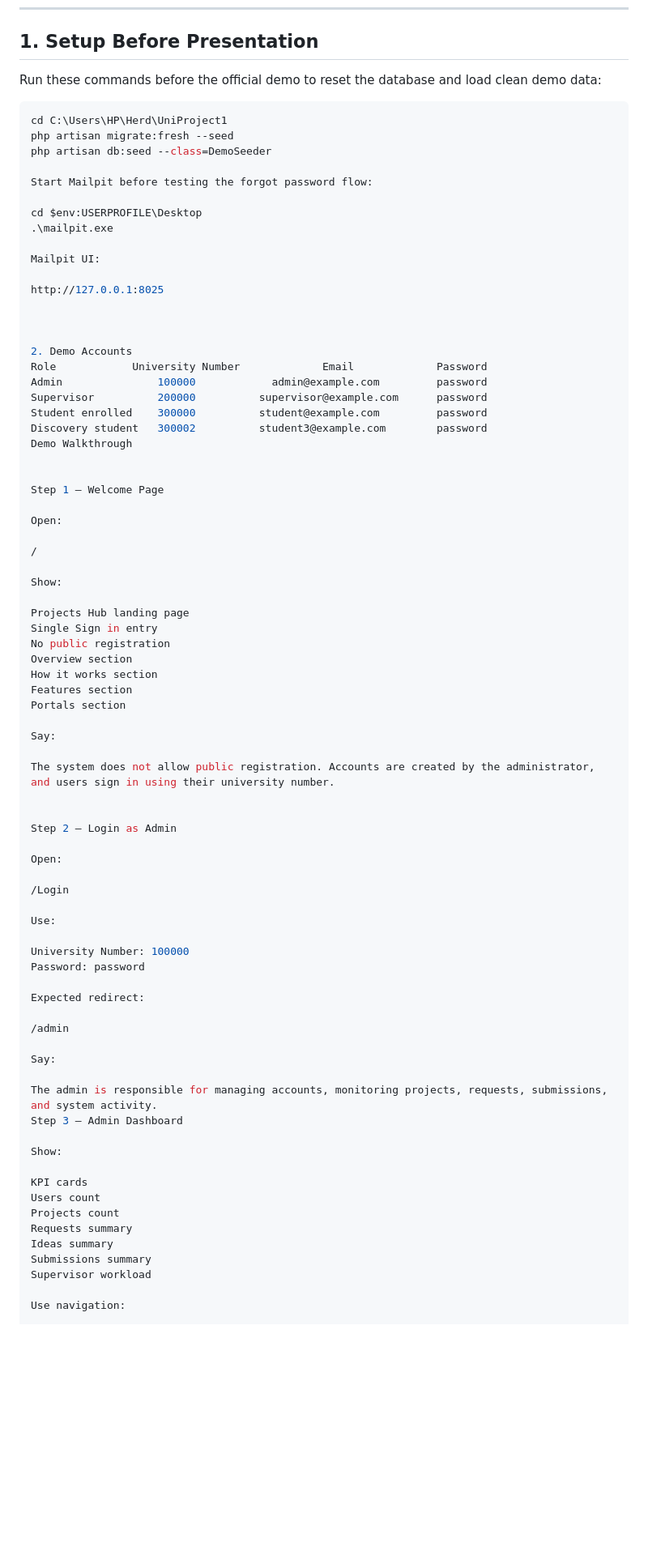
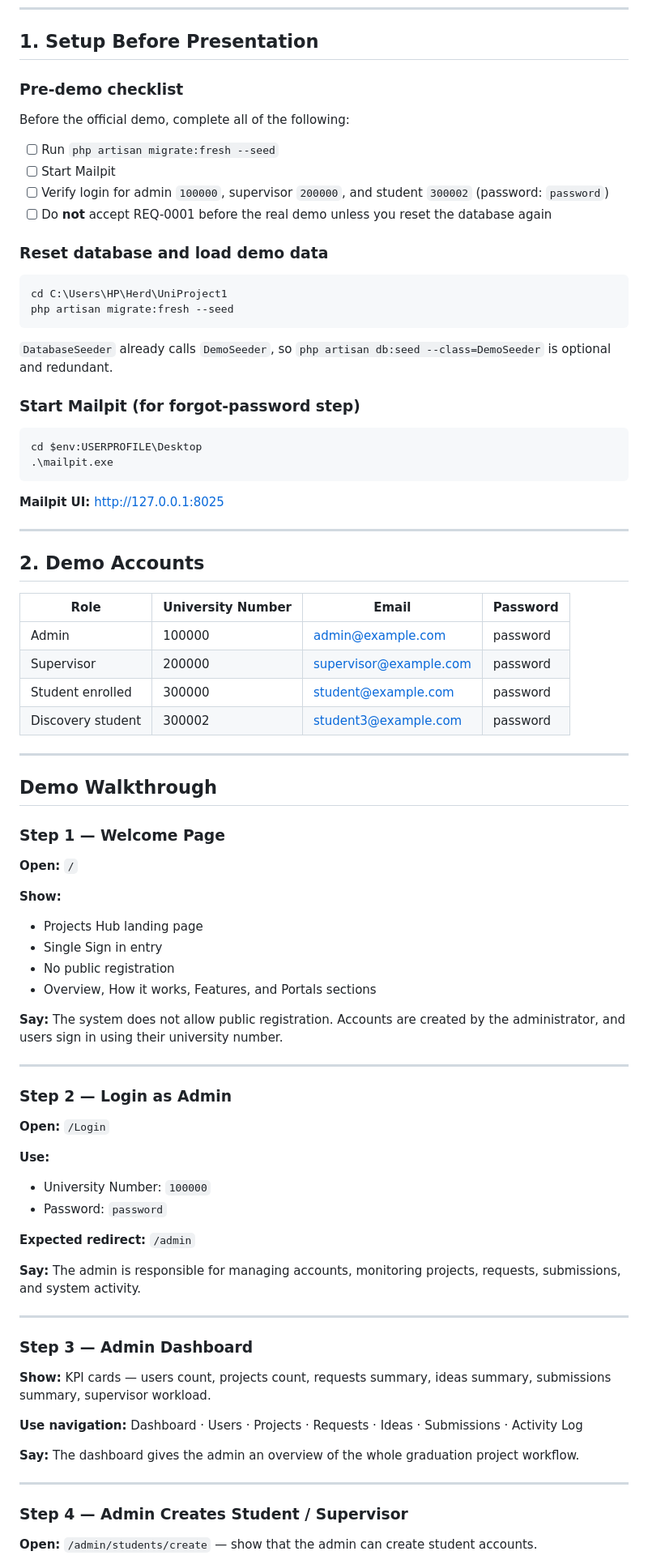
Before and after one commit to nader-ref/Student-Project-Management-Platform, a Markdown page: report/demo-script.md, the part around one of its changes. Shown at 81% size. GitHub-like rendering; blank space fills up the shorter version.

Commit message:
Update demo script after final validation

````diff
--- a/report/demo-script.md
+++ b/report/demo-script.md
@@ -8,83 +8,89 @@
 
 ## 1. Setup Before Presentation
 
-Run these commands before the official demo to reset the database and load clean demo data:
+### Pre-demo checklist
+
+Before the official demo, complete all of the following:
+
+- [ ] Run `php artisan migrate:fresh --seed`
+- [ ] Start Mailpit
+- [ ] Verify login for admin `100000`, supervisor `200000`, and student `300002` (password: `password`)
+- [ ] Do **not** accept REQ-0001 before the real demo unless you reset the database again
+
+### Reset database and load demo data
 
 ```powershell
 cd C:\Users\HP\Herd\UniProject1
 php artisan migrate:fresh --seed
-php artisan db:seed --class=DemoSeeder
+```
 
-Start Mailpit before testing the forgot password flow:
+`DatabaseSeeder` already calls `DemoSeeder`, so `php artisan db:seed --class=DemoSeeder` is optional and redundant.
 
+### Start Mailpit (for forgot-password step)
+
+```powershell
 cd $env:USERPROFILE\Desktop
 .\mailpit.exe
+```
 
-Mailpit UI:
+**Mailpit UI:** http://127.0.0.1:8025
 
-http://127.0.0.1:8025
+---
 
+## 2. Demo Accounts
 
+| Role | University Number | Email | Password |
+|------|-------------------|-------|----------|
+| Admin | 100000 | admin@example.com | password |
+| Supervisor | 200000 | supervisor@example.com | password |
+| Student enrolled | 300000 | student@example.com | password |
+| Discovery student | 300002 | student3@example.com | password |
 
-2. Demo Accounts
-Role	        University Number   	      Email	            Password
-Admin	            100000	          admin@example.com	        password
-Supervisor	        200000	        supervisor@example.com	    password
-Student enrolled	300000	        student@example.com	        password
-Discovery student	300002	        student3@example.com	    password
-Demo Walkthrough
+---
 
+## Demo Walkthrough
 
-Step 1 — Welcome Page
+### Step 1 — Welcome Page
 
-Open:
+**Open:** `/`
 
-/
+**Show:**
 
-Show:
+- Projects Hub landing page
+- Single Sign in entry
+- No public registration
+- Overview, How it works, Features, and Portals sections
 
-Projects Hub landing page
-Single Sign in entry
-No public registration
-Overview section
-How it works section
-Features section
-Portals section
+**Say:** The system does not allow public registration. Accounts are created by the administrator, and users sign in using their university number.
 
-Say:
+---
 
-The system does not allow public registration. Accounts are created by the administrator, and users sign in using their university number.
+### Step 2 — Login as Admin
 
+**Open:** `/Login`
 
-Step 2 — Login as Admin
+**Use:**
 
-Open:
+- University Number: `100000`
+- Password: `password`
 
-/Login
+**Expected redirect:** `/admin`
 
-Use:
+**Say:** The admin is responsible for managing accounts, monitoring projects, requests, submissions, and system activity.
 
-University Number: 100000
-Password: password
+---
 
-Expected redirect:
+### Step 3 — Admin Dashboard
 
-/admin
+**Show:** KPI cards — users count, projects count, requests summary, ideas summary, submissions summary, supervisor workload.
 
-Say:
+**Use navigation:** Dashboard · Users · Projects · Requests · Ideas · Submissions · Activity Log
 
-The admin is responsible for managing accounts, monitoring projects, requests, submissions, and system activity.
-Step 3 — Admin Dashboard
+**Say:** The dashboard gives the admin an overview of the whole graduation project workflow.
 
-Show:
+---
 
-KPI cards
-Users count
-Projects count
-Requests summary
-Ideas summary
-Submissions summary
-Supervisor workload
+### Step 4 — Admin Creates Student / Supervisor
 
-Use navigation:
+**Open:** `/admin/students/create` — show that the admin can create student accounts.
 
````
Also changed, not shown: other parts of report/demo-script.md (+129 -232 lines).
